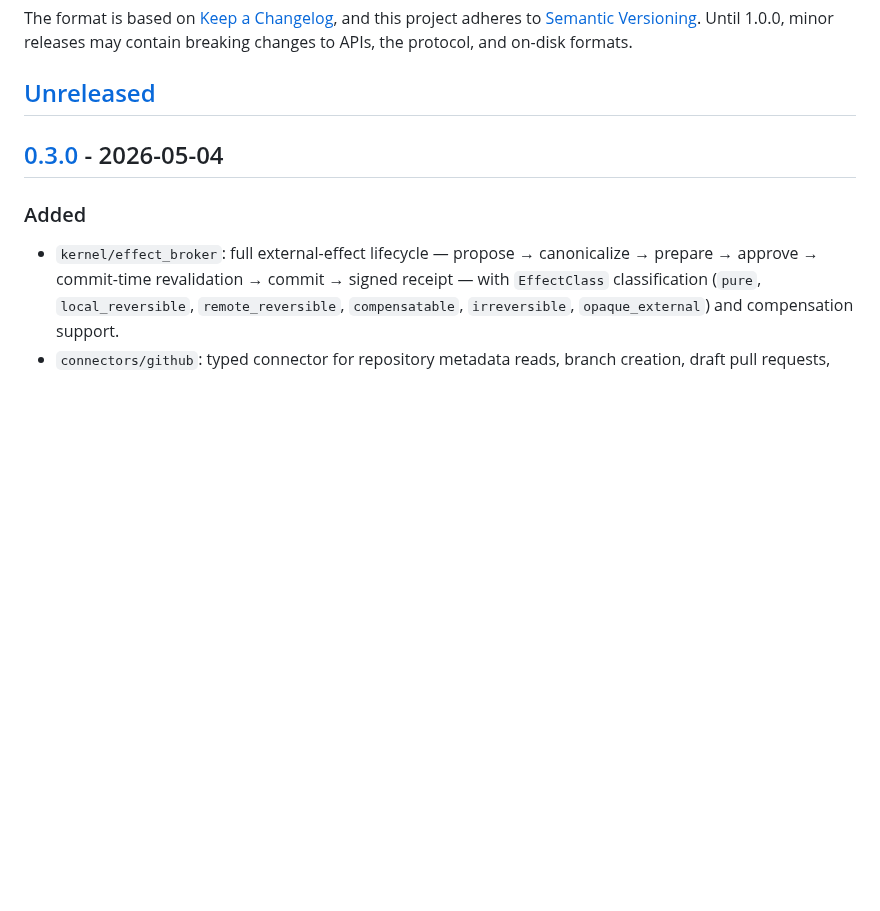
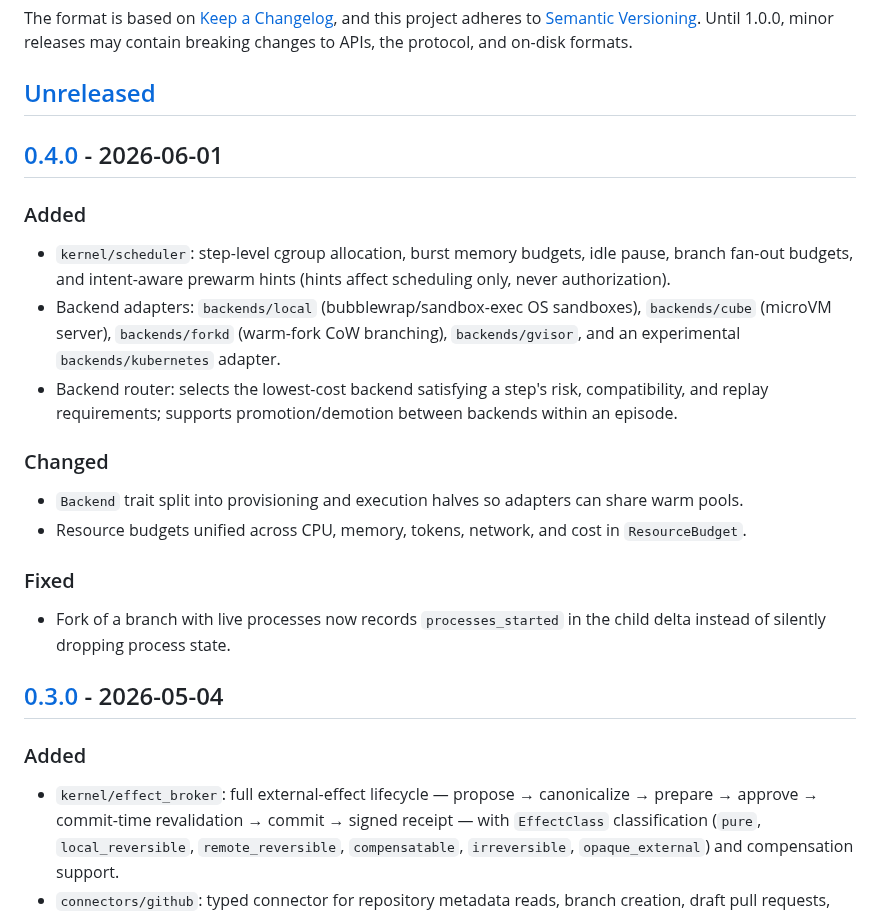
Before and after one commit to RamenSensei/AgentSandbox, a Markdown page: CHANGELOG.md, the part around the change. Rendered like a GitHub page; blank space fills up the shorter version.

Commit message:
release: v0.4.0

```diff
--- a/CHANGELOG.md
+++ b/CHANGELOG.md
@@ -8,6 +8,29 @@ Until 1.0.0, minor releases may contain breaking changes to APIs, the protocol,
 and on-disk formats.
 
 ## [Unreleased]
+
+## [0.4.0] - 2026-06-01
+
+### Added
+- `kernel/scheduler`: step-level cgroup allocation, burst memory budgets, idle
+  pause, branch fan-out budgets, and intent-aware prewarm hints (hints affect
+  scheduling only, never authorization).
+- Backend adapters: `backends/local` (bubblewrap/sandbox-exec OS sandboxes),
+  `backends/cube` (microVM server), `backends/forkd` (warm-fork CoW branching),
+  `backends/gvisor`, and an experimental `backends/kubernetes` adapter.
+- Backend router: selects the lowest-cost backend satisfying a step's risk,
+  compatibility, and replay requirements; supports promotion/demotion between
+  backends within an episode.
+
+### Changed
+- `Backend` trait split into provisioning and execution halves so adapters can
+  share warm pools.
+- Resource budgets unified across CPU, memory, tokens, network, and cost in
+  `ResourceBudget`.
+
+### Fixed
+- Fork of a branch with live processes now records `processes_started` in the
+  child delta instead of silently dropping process state.
 
 ## [0.3.0] - 2026-05-04
 
```
